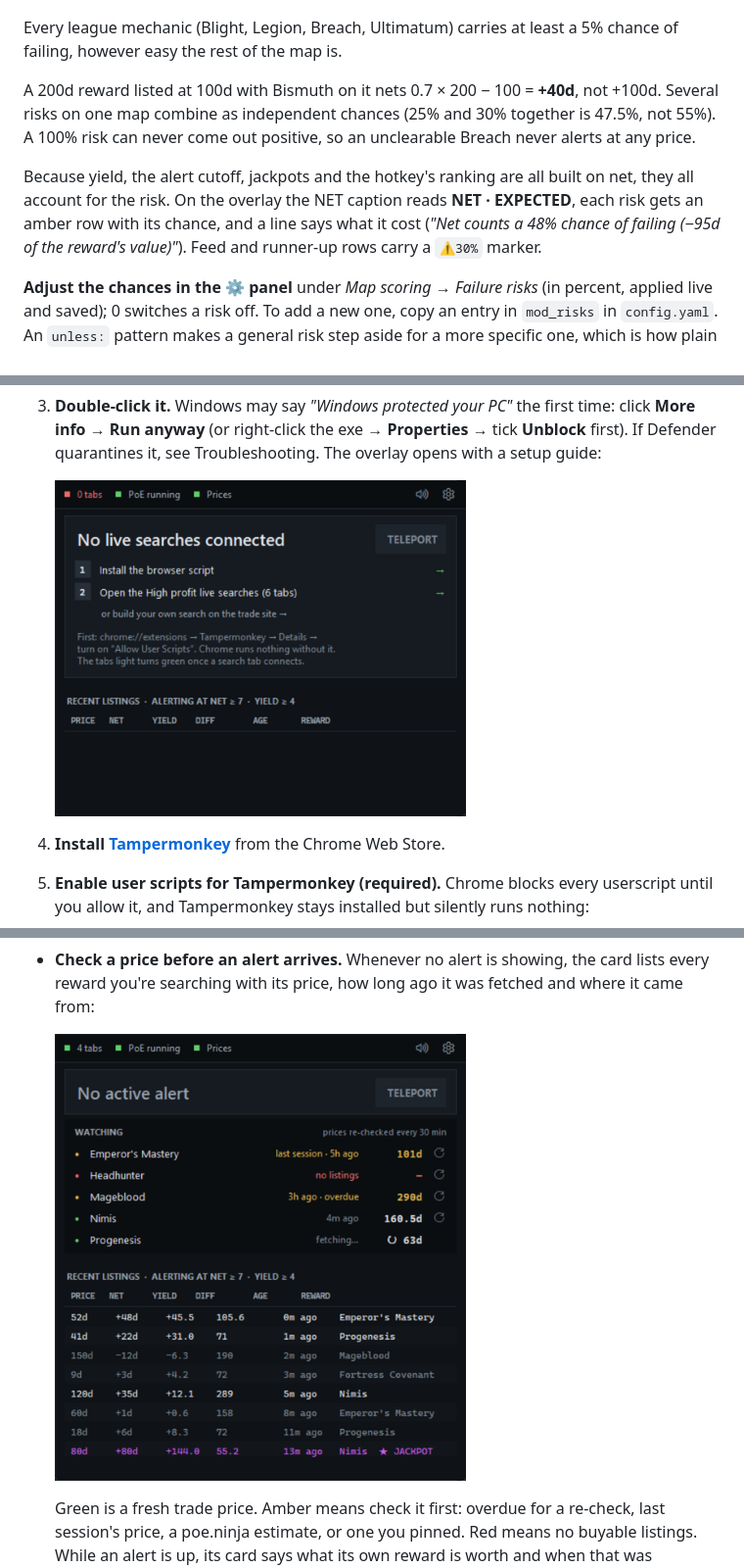
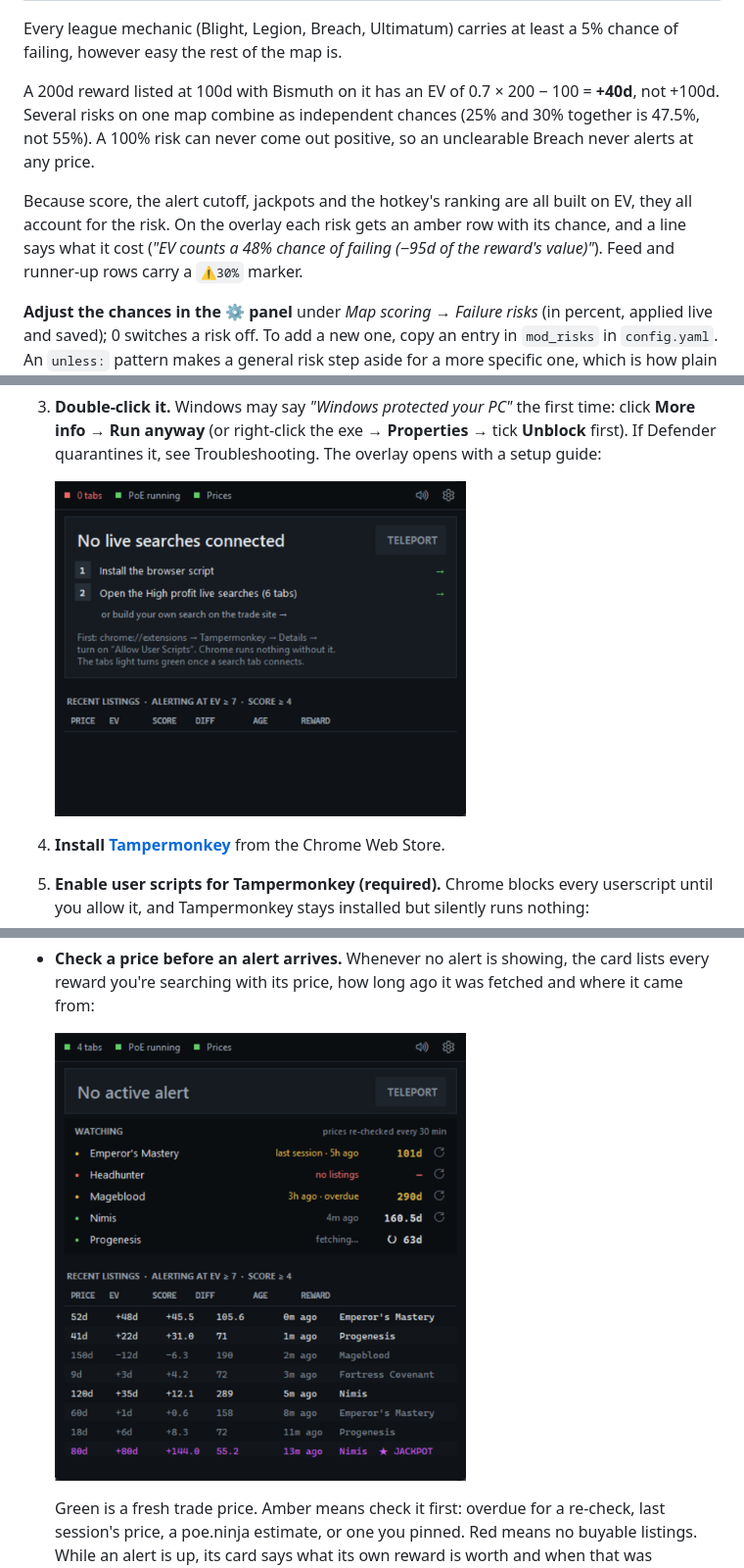
Before and after one commit to Kuderic/PoEValdoAssistant, a Markdown page: README.md, 3 parts joined by grey strips. Shown at 98% size. Rendered like a GitHub page; pictures changed too: docs/overlay-prices.png, docs/overlay-setup.png.

```diff
--- a/README.md
+++ b/README.md
@@ -128,16 +133,15 @@ NET  =  (1 − fail chance) × market price  −  asking price  −  running cos
 Every league mechanic (Blight, Legion, Breach, Ultimatum) carries at least a
 5% chance of failing, however easy the rest of the map is.
 
-A 200d reward listed at 100d with Bismuth on it nets 0.7 × 200 − 100 =
+A 200d reward listed at 100d with Bismuth on it has an EV of 0.7 × 200 − 100 =
 **+40d**, not +100d. Several risks on one map combine as independent chances
 (25% and 30% together is 47.5%, not 55%). A 100% risk can never come out
 positive, so an unclearable Breach never alerts at any price.
 
-Because yield, the alert cutoff, jackpots and the hotkey's ranking are all
-built on net, they all account for the risk. On the overlay the NET caption
-reads **NET · EXPECTED**, each risk gets an amber row with its chance, and a
-line says what it cost (*"Net counts a 48% chance of failing (−95d of the
-reward's value)"*). Feed and runner-up rows carry a `⚠30%` marker.
+Because score, the alert cutoff, jackpots and the hotkey's ranking are all
+built on EV, they all account for the risk. On the overlay each risk gets an
+amber row with its chance, and a line says what it cost (*"EV counts a 48%
+chance of failing (−95d of the reward's value)"*). Feed and runner-up rows carry a `⚠30%` marker.
 
 **Adjust the chances in the ⚙ panel** under *Map scoring → Failure risks* (in percent,
 applied live and saved); 0 switches a risk off. To add a new one, copy an
```
Also changed, not shown: other parts of README.md (+45 -41 lines), DESIGN.md (+11 -9 lines), docs/overlay-alert.png, docs/overlay-jackpot.png, docs/overlay-super-jackpot.png, 8 other files.
